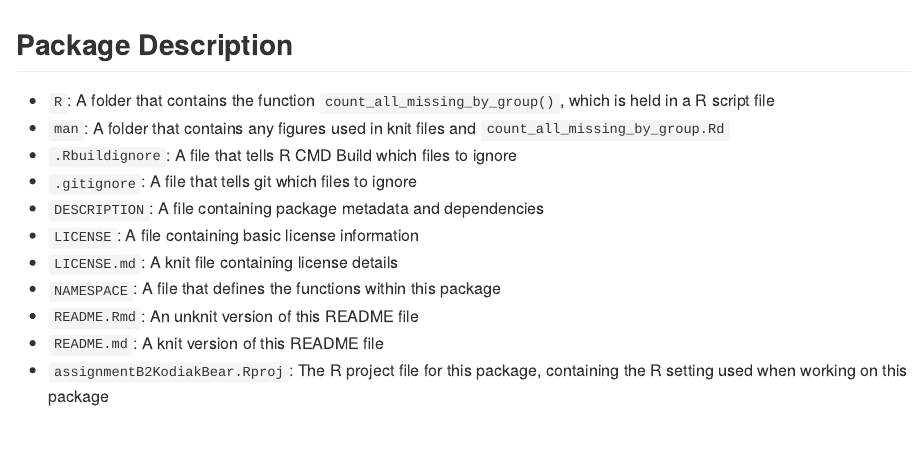
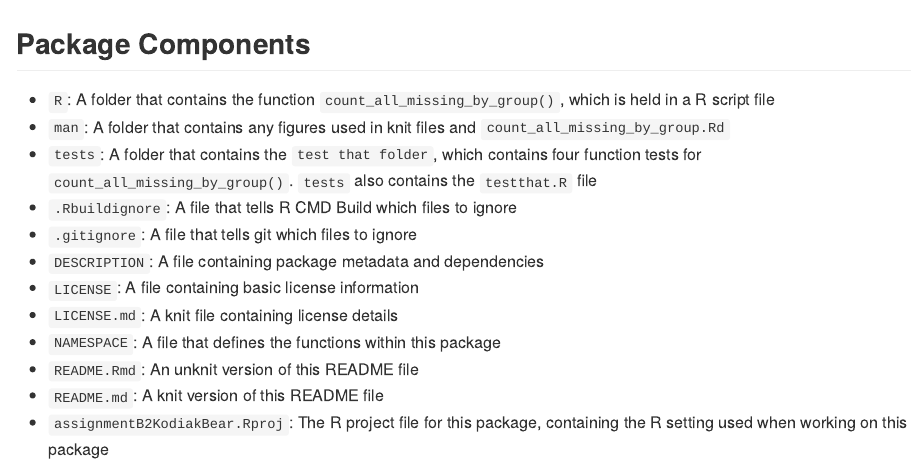
Before and after one commit to UBC-STAT545-F2026/assignmentB2KodiakBear, an R Markdown document (README.Rmd): the page in a window 1100 px wide, from 890 px down before the commit and from 500 px down after it, so that both start at the same text. The pictures show the output file README.md that the author committed with the source, drawn offline in the style of GitHub; long lines of code are wrapped.

Commit message:
Updated README to include descriptions of testthat files

````diff
--- a/README.Rmd
+++ b/README.Rmd
@@ -32,9 +32,10 @@ You can install this package directly by calling `devtools::install_github("UBC-
 devtools::install_github("UBC-STAT545-F2026/assignmentB2KodiakBear")
 ```
 
-## Package Description
+## Package Components
  - `R`: A folder that contains the function `count_all_missing_by_group()`, which is held in a R script file
  - `man`: A folder that contains any figures used in knit files and `count_all_missing_by_group.Rd`
+ - `tests`: A folder that contains the `test that folder`, which contains four function tests for `count_all_missing_by_group()`. `tests` also contains the `testthat.R` file
  - `.Rbuildignore`: A file that tells R CMD Build which files to ignore
  - `.gitignore`: A file that tells git which files to ignore
  - `DESCRIPTION`: A file containing package metadata and dependencies
````
Also changed, not shown: README.md.
